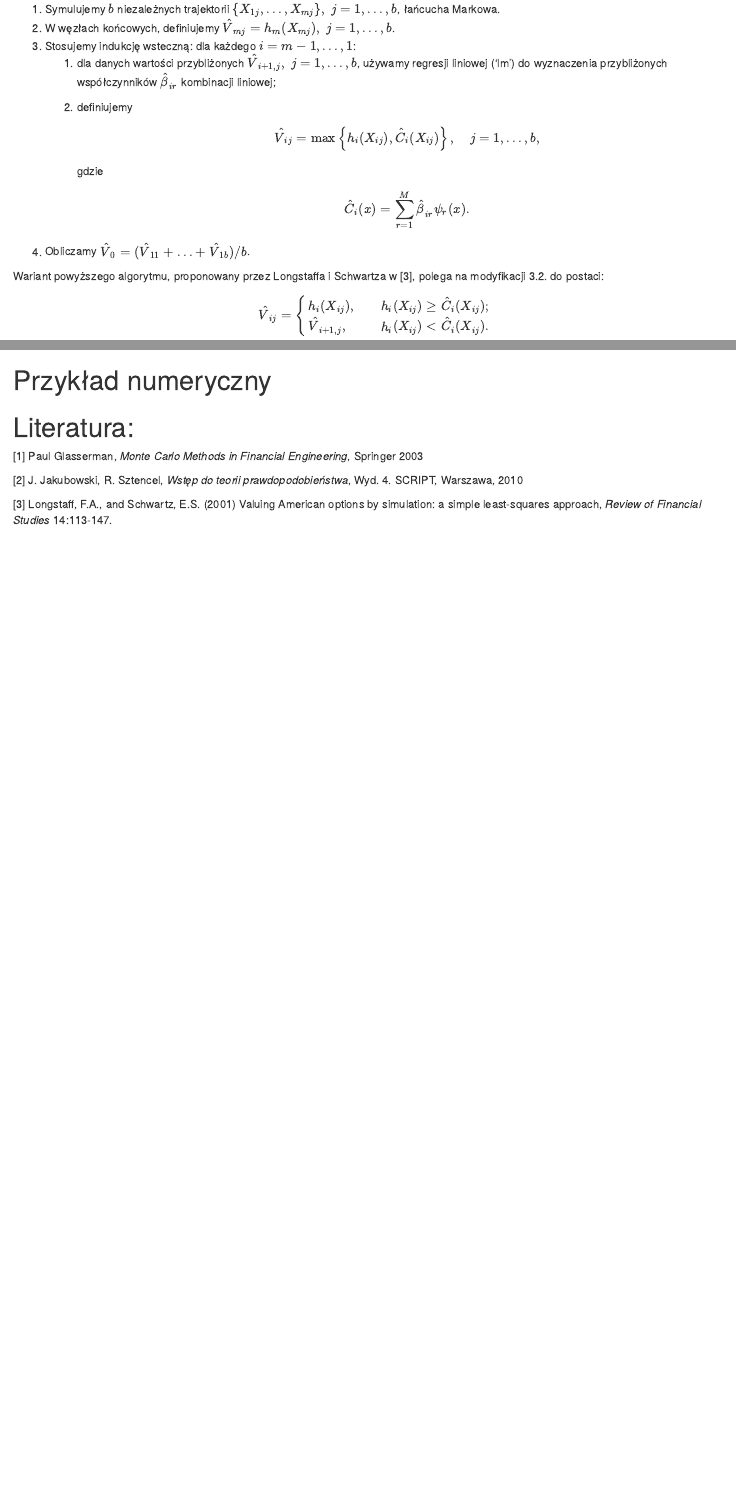
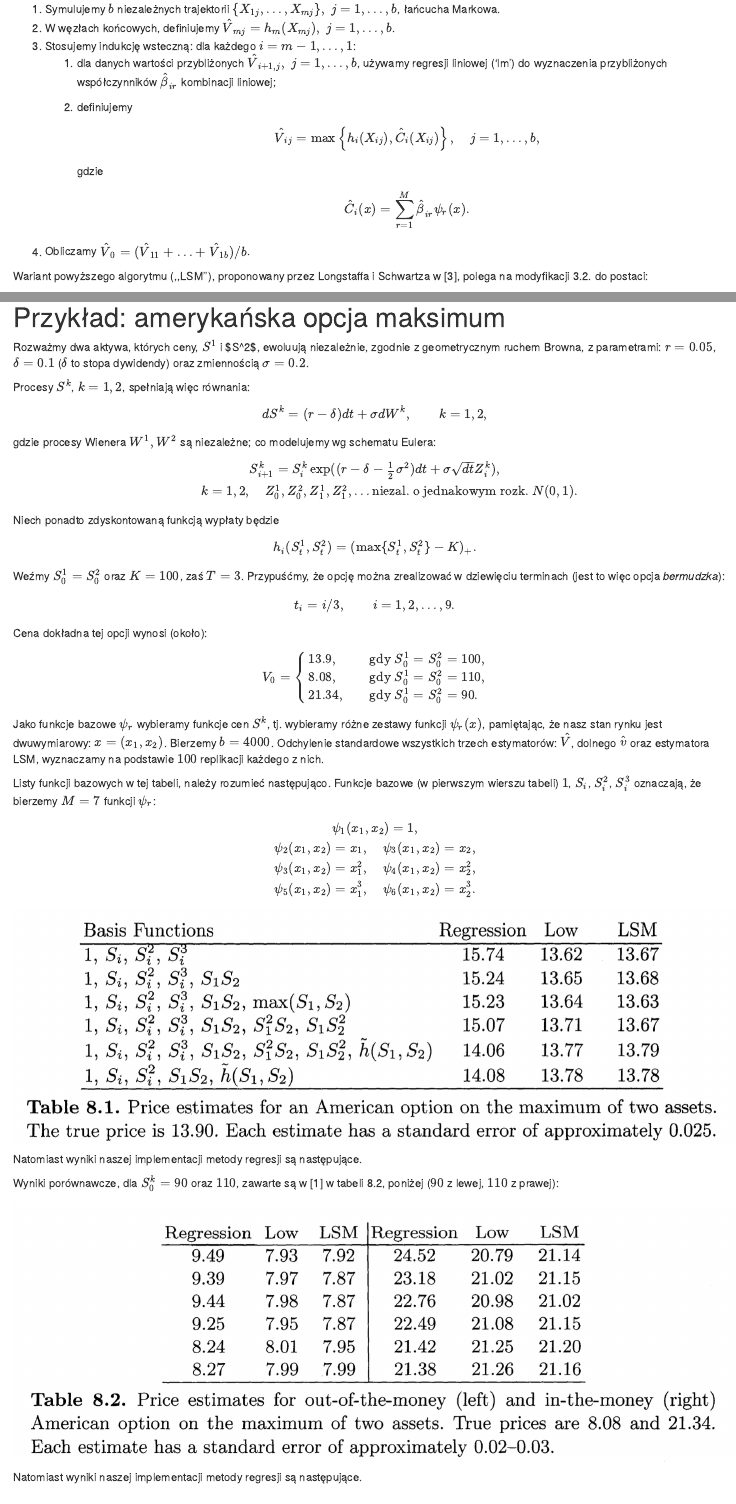
Before and after one commit to w-czernous-test/Options-and-Futures---lab, an R Markdown document (Projects/AmericanOptionsRegression.Rmd): the page in a window 1100 px wide, from 1230 px down, and a second part further down, joined at a grey line. Rendered offline with R 4.5, knitr and Pandoc, with nearby package versions.

Commit message:
Ready for work on Regression.

````diff
--- a/Projects/AmericanOptionsRegression.Rmd
+++ b/Projects/AmericanOptionsRegression.Rmd
@@ -82,7 +81,7 @@ Podsumowując, realizujemy następujący algorytm.
         $$
 4.  Obliczamy $\hat V_0 = (\hat V_{11}+\ldots+\hat V_{1b})/b$.
 
-Wariant powyższego algorytmu, proponowany przez Longstaffa i Schwartza w [3], polega na modyfikacji 3.2. do postaci:
+Wariant powyższego algorytmu (,,LSM''), proponowany przez Longstaffa i Schwartza w [3], polega na modyfikacji 3.2. do postaci:
 
 $$
 \hat V_{ij} = \begin{cases} h_i(X_{ij}),\quad & h_i(X_{ij})\ge \hat C_i(X_{ij});\\
@@ -96,3 +109,4 @@ $$
 
 # Przykład: amerykańska opcja maksimum
 
+Rozważmy dwa aktywa, których ceny, $S^1$ i \$S\^2\$, ewoluują niezależnie, zgodnie z geometrycznym ruchem Browna, z parametrami: $r=0.05$, $\delta=0.1$ ($\delta$ to stopa dywidendy) oraz zmiennością $\sigma=0.2$.
@@ -100,13 +113,74 @@ $$
 
-![](images/Screenshot%202022-12-07%20at%2018.20.09.png)
+Procesy $S^k$, $k=1,2$, spełniają więc równania:
+
+$$
+dS^k = (r-
+\delta)dt + \sigma dW^k,
+\qquad k=1,2,
+$$
+
+gdzie procesy Wienera $W^1,W^2$ są niezależne; co modelujemy wg schematu Eulera:
+
+$$
+S^k_{i+1} = S^k_i \exp((r-\delta-\tfrac12\sigma^2)dt
++\sigma\sqrt{dt}Z^k_i), \\
+\qquad k=1,2,
+\quad Z^1_0,Z^2_0,Z^1_1,Z^2_1,\ldots\text{niezal. o jednakowym rozk.}\ N(0,1).
+$$
+
+Niech ponadto zdyskontowaną funkcją wypłaty będzie
+
+$$
+h_i(S^1_t,S^2_t) = (\max\{S^1_t,S^2_t\} - K)_+.
+$$
+
+Weźmy $S^1_0=S^2_0$ oraz $K = 100$, zaś $T=3$. Przypuśćmy, że opcję można zrealizować w dziewięciu terminach (jest to więc opcja *bermudzka*):
+
+$$
+t_i = i/3,\qquad i=1,2,\ldots,9.
+$$
+
+Cena dokładna tej opcji wynosi (około):
+
+$$
+V_0 = \begin{cases}
+13.9,\quad &\text{gdy}\; S^1_0=S^2_0=100,\\
+8.08,\quad &\text{gdy}\; S^1_0=S^2_0=110,\\
+21.34,\quad &\text{gdy}\; S^1_0=S^2_0=90.\\
+\end{cases}
+$$
+
+Jako funkcje bazowe $\psi_r$ wybieramy funkcje cen $S^k$, tj. wybieramy różne zestawy funkcji $\psi_r(x)$, pamiętając, że nasz stan rynku jest dwuwymiarowy: $x=(x_1,x_2)$. Bierzemy $b=4000$. Odchylenie standardowe wszystkich trzech estymatorów: $\hat V$, dolnego $\hat v$ oraz estymatora LSM, wyznaczamy na podstawie $100$ replikacji każdego z nich.
+
+Listy funkcji bazowych w tej tabeli, należy rozumieć następująco. Funkcje bazowe (w pierwszym wierszu tabeli) $1$, $S_i$, $S_i^2$, $S_i^3$ oznaczają, że bierzemy $M=7$ funkcji $\psi_r$:
+
+$$
+\psi_1(x_1,x_2) = 1,\\
+\psi_2(x_1,x_2) = x_1,\quad
+\psi_3(x_1,x_2) = x_2,\\
+\psi_3(x_1,x_2) = x_1^2,\quad
+\psi_4(x_1,x_2) = x_2^2,\\
+\psi_5(x_1,x_2) = x_1^3,\quad
+\psi_6(x_1,x_2) = x_2^3.
+$$
 
 ![](images/Screenshot%202022-12-07%20at%2018.20.17.png)
 
+Natomiast wyniki naszej implementacji metody regresji są następujące.
+
+```{r}
+
+```
+
+Wyniki porównawcze, dla $S^k_0=90$ oraz $110$, zawarte są w [1] w tabeli 8.2, poniżej ($90$ z lewej, $110$ z prawej):
+
 ![](images/Screenshot%202022-12-07%20at%2018.20.30.png)
 
-![](images/Screenshot%202022-12-07%20at%2018.20.56.png)
+Natomiast wyniki naszej implementacji metody regresji są następujące.
 
-# Przykład numeryczny
+```{r}
+
+```
 
 # Literatura:
 
````
Also changed, not shown: Projects/AmericanOptionsRegression.Rmd (20 more changed lines).
